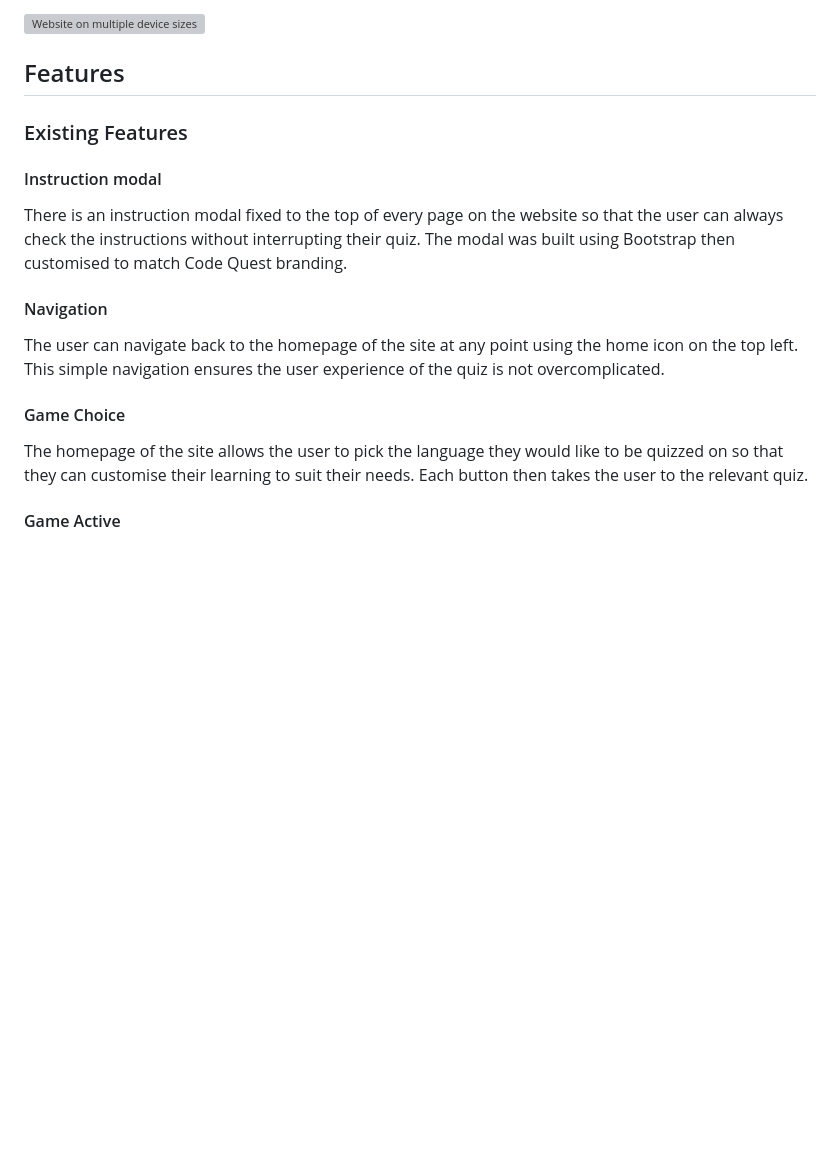
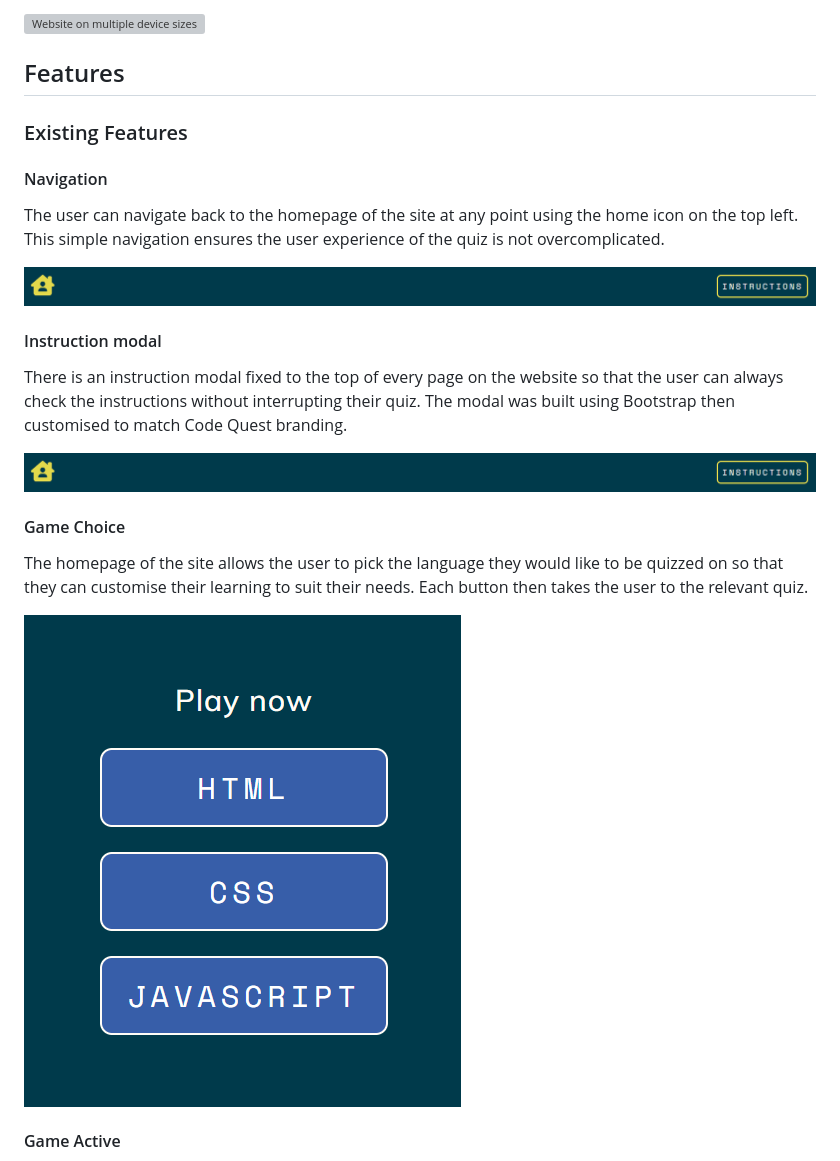
Before and after one commit to Luca-maxwell99/Code-Quest, a Markdown page: README.md, the part around the change printed below. Rendered like a GitHub page; pictures changed too: assets/images/choose-game-feature.png (added), assets/images/nav-bar-feature.png (added); blank space fills up the shorter version; grey boxes are pictures that could not be loaded.

Commit message:
add images to readme features

```diff
--- a/README.md
+++ b/README.md
@@ -73,18 +73,24 @@ Code Quest is a site that is responsive across all device sizes. The layout is a
 ## Features
 ### Existing Features
 
+#### Navigation
+
+The user can navigate back to the homepage of the site at any point using the home icon on the top left. This simple navigation ensures the user experience of the quiz is not overcomplicated.
+
+![Code Quest navigation bar](assets/images/nav-bar-feature.png)
+
 #### Instruction modal
 
 There is an instruction modal fixed to the top of every page on the website so that the user can always check the instructions without interrupting their quiz. The modal was built using Bootstrap then customised to match Code Quest branding.
 
-#### Navigation
-
-The user can navigate back to the homepage of the site at any point using the home icon on the top left. This simple navigation ensures the user experience of the quiz is not overcomplicated.
+![Code Quest instruction modal](assets/images/nav-bar-feature.png)
 
 #### Game Choice
 
 The homepage of the site allows the user to pick the language they would like to be quizzed on so that they can customise their learning to suit their needs. Each button then takes the user to the relevant quiz.
 
+![Code Quest game choice](assets/images/choose-game-feature.png)
+
 #### Game Active
 
 The active quiz page features a question with four multiple choice options for answers. If the user selects the correct answer it will turn green to signify it being correct. If the user selects the wrong answer it will turn red to signify it being incorrect, then the correct answer will turn green so that they can learn the correct answer. There are backwards and forwards buttons to move throughout the questions. During the quiz the user can also see the progress bar change as they move forward.
```
Also changed, not shown: other parts of README.md (+5 -1 lines), assets/images/active-game-feature.png (added), assets/images/try-again-feature.png (added).
